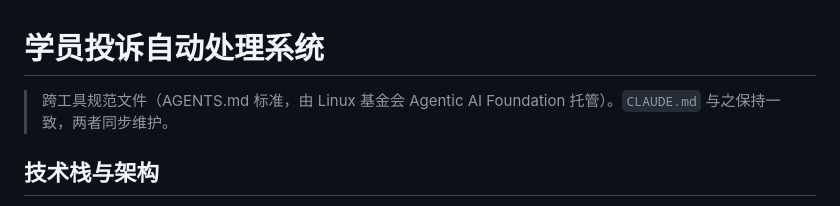
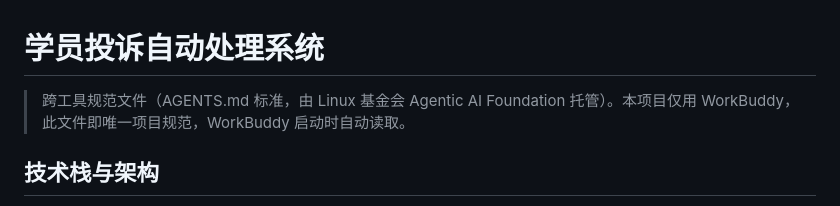
Before and after one commit to masterleelee/complaint, a Markdown page: AGENTS.md, the part around the change. Drawn GitHub-style.

Commit message:
docs: 删除 CLAUDE.md，AGENTS.md 改为唯一项目规范
- 本项目仅用 WorkBuddy，CLAUDE.md 为 Claude Code 专属约定、WorkBuddy 不读取，删除避免两份分歧
- AGENTS.md 顶部说明改为「本项目唯一项目规范，WorkBuddy 启动时自动读取」

```diff
--- a/AGENTS.md
+++ b/AGENTS.md
@@ -1,6 +1,6 @@
 # 学员投诉自动处理系统
 
-> 跨工具规范文件（AGENTS.md 标准，由 Linux 基金会 Agentic AI Foundation 托管）。`CLAUDE.md` 与之保持一致，两者同步维护。
+> 跨工具规范文件（AGENTS.md 标准，由 Linux 基金会 Agentic AI Foundation 托管）。本项目仅用 WorkBuddy，此文件即唯一项目规范，WorkBuddy 启动时自动读取。
 
 ## 技术栈与架构
 Flask + Vue 3 的 Web 后台，覆盖学员投诉工单的自动受理、三系统查询、合同分析、退费计算、文档生成、飞书归档。后端入口 `app.py`，前端 `templates/index.html`（Vue 用 `[[ ]]`），数据在 `data/complaints.db`。更多设计见 `docs/`（36 篇）与 `PLAN.md`/`CONTEXT.md`/`DESIGN.md`/`MEMORY.md`。
```
Also changed, not shown: CLAUDE.md (deleted, +0 -36 lines).
